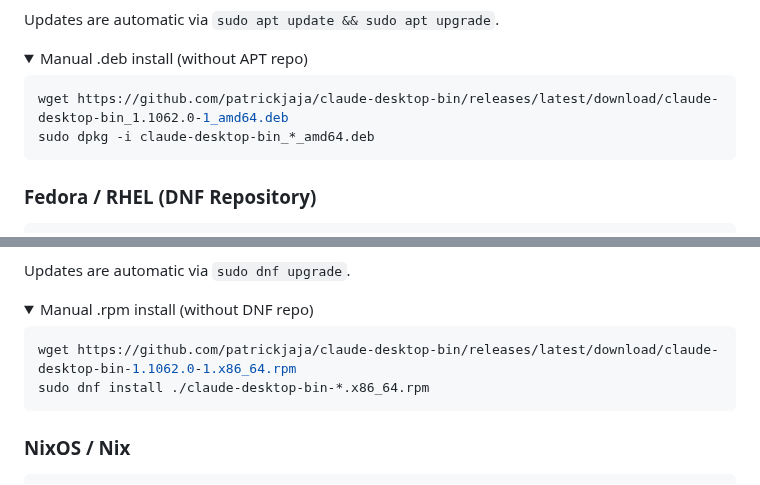
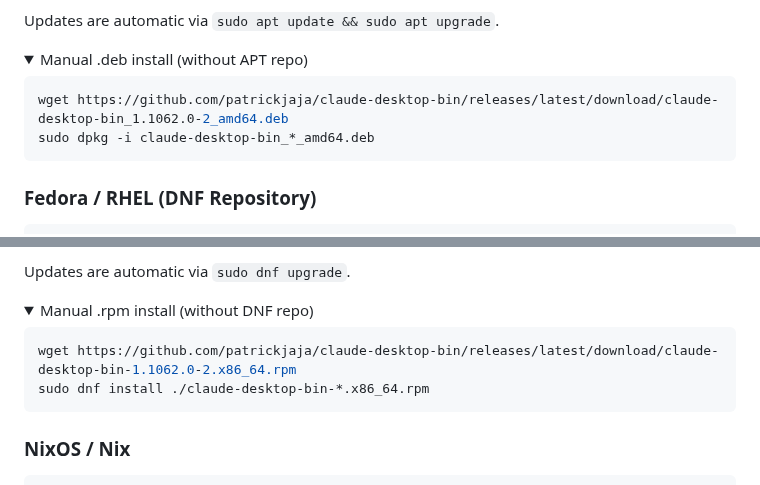
Before and after one commit to patrickjaja/claude-desktop-bin, a Markdown page: README.md, 2 parts joined by grey strips. GitHub-like rendering; folded sections open.

Commit message:
Update README install commands to v1.1062.0

````diff
--- a/README.md
+++ b/README.md
@@ -69,7 +69,7 @@ Updates are automatic via `sudo apt update && sudo apt upgrade`.
 <summary>Manual .deb install (without APT repo)</summary>
 
 ```bash
-wget https://github.com/patrickjaja/claude-desktop-bin/releases/latest/download/claude-desktop-bin_1.1062.0-1_amd64.deb
+wget https://github.com/patrickjaja/claude-desktop-bin/releases/latest/download/claude-desktop-bin_1.1062.0-2_amd64.deb
 sudo dpkg -i claude-desktop-bin_*_amd64.deb
 ```
 </details>
@@ -105,7 +105,7 @@ Updates are automatic via `sudo dnf upgrade`.
 <summary>Manual .rpm install (without DNF repo)</summary>
 
 ```bash
-wget https://github.com/patrickjaja/claude-desktop-bin/releases/latest/download/claude-desktop-bin-1.1062.0-1.x86_64.rpm
+wget https://github.com/patrickjaja/claude-desktop-bin/releases/latest/download/claude-desktop-bin-1.1062.0-2.x86_64.rpm
 sudo dnf install ./claude-desktop-bin-*.x86_64.rpm
 ```
 </details>
````
